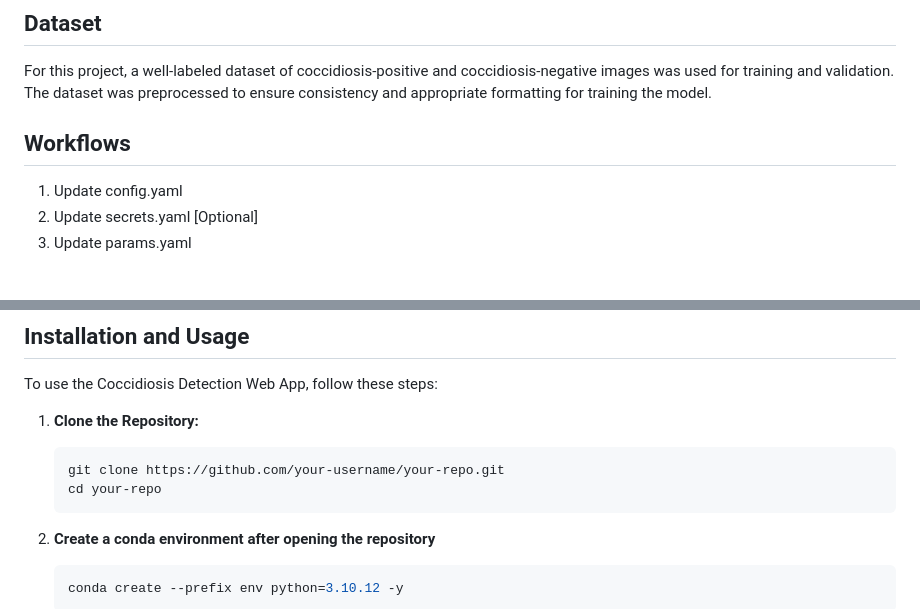
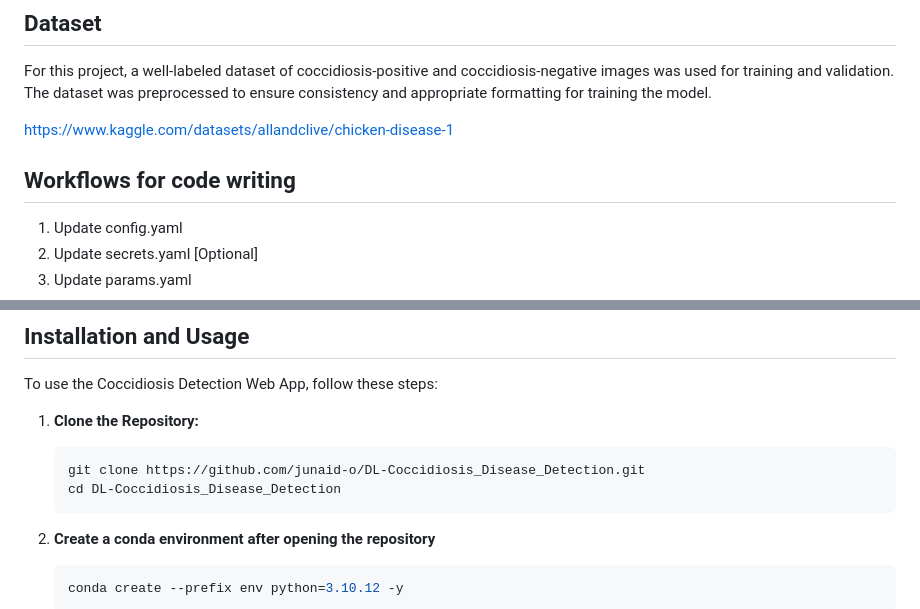
Before and after one commit to junaid-o/DL-Coccidiosis_Disease_Detection, a Markdown page: README.md, 2 parts joined by grey strips. Rendered like a GitHub page; blank space fills up the shorter version.

````diff
--- a/README.md
+++ b/README.md
@@ -22,7 +22,10 @@ The project employs transfer learning with the VGG16 architecture. Transfer lear
 
 For this project, a well-labeled dataset of coccidiosis-positive and coccidiosis-negative images was used for training and validation. The dataset was preprocessed to ensure consistency and appropriate formatting for training the model.
 
-## Workflows
+https://www.kaggle.com/datasets/allandclive/chicken-disease-1
+
+
+## Workflows for code writing
 
 1. Update config.yaml
 2. Update secrets.yaml [Optional]
@@ -41,8 +44,8 @@ To use the Coccidiosis Detection Web App, follow these steps:
 1. **Clone the Repository:**
 
    ```bash
-   git clone https://github.com/your-username/your-repo.git
-   cd your-repo
+   git clone https://github.com/junaid-o/DL-Coccidiosis_Disease_Detection.git
+   cd DL-Coccidiosis_Disease_Detection
    ```
 
 2. **Create a conda environment after opening the repository**
````
